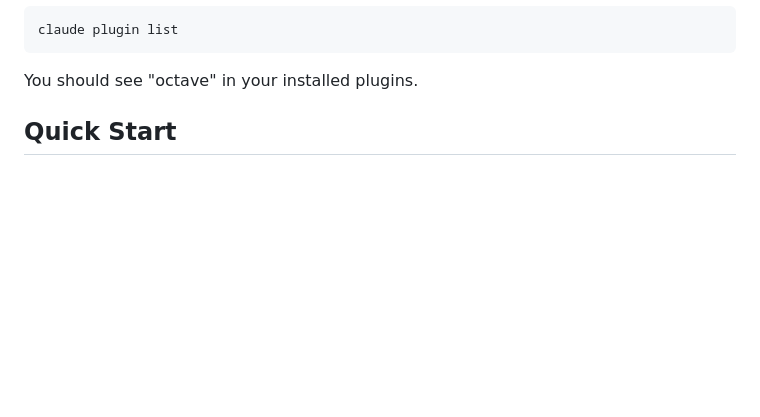
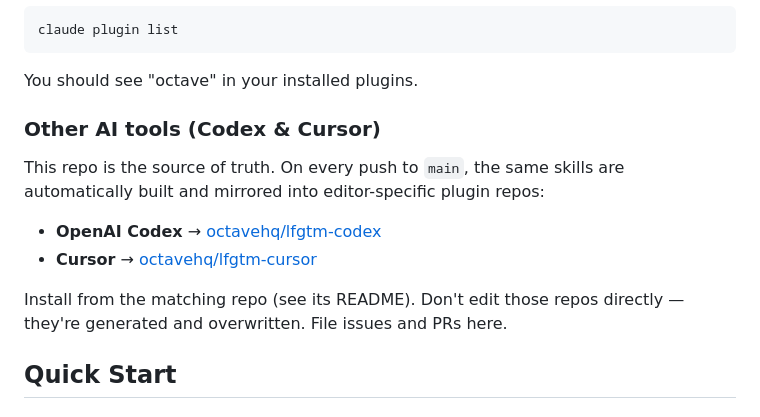
Before and after one commit to octavehq/lfgtm, a Markdown page: README.md, the part around the change. GitHub-like rendering; blank space fills up the shorter version.

Commit message:
README: link downstream Codex & Cursor mirror repos
Co-Authored-By: Claude Opus 4.8 (1M context) <noreply@anthropic.com>

````diff
--- a/README.md
+++ b/README.md
@@ -32,6 +32,15 @@ claude plugin list
 ```
 
 You should see "octave" in your installed plugins.
+
+### Other AI tools (Codex & Cursor)
+
+This repo is the source of truth. On every push to `main`, the same skills are automatically built and mirrored into editor-specific plugin repos:
+
+- **OpenAI Codex** → [octavehq/lfgtm-codex](https://github.com/octavehq/lfgtm-codex)
+- **Cursor** → [octavehq/lfgtm-cursor](https://github.com/octavehq/lfgtm-cursor)
+
+Install from the matching repo (see its README). Don't edit those repos directly — they're generated and overwritten. File issues and PRs here.
 
 ## Quick Start
 
````
